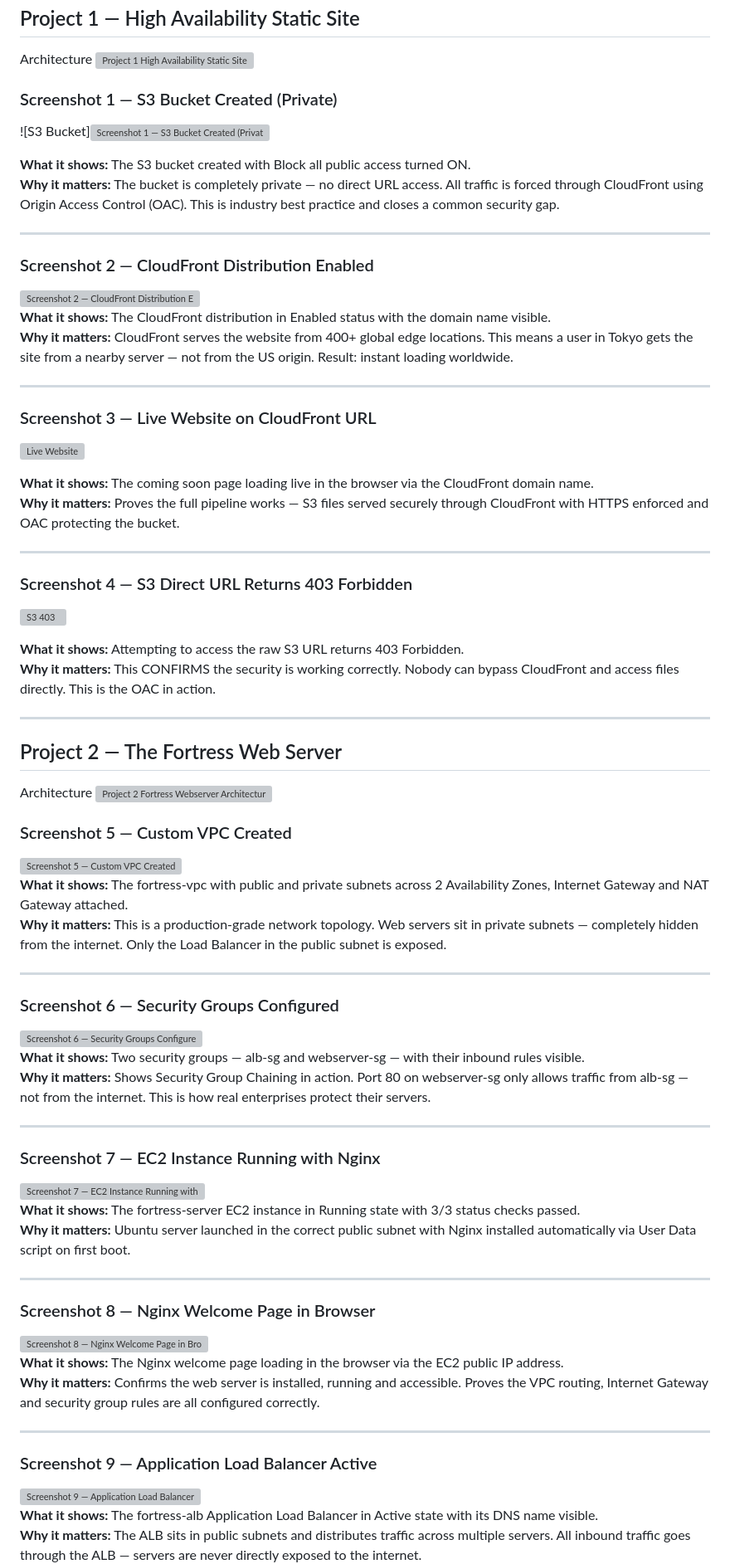
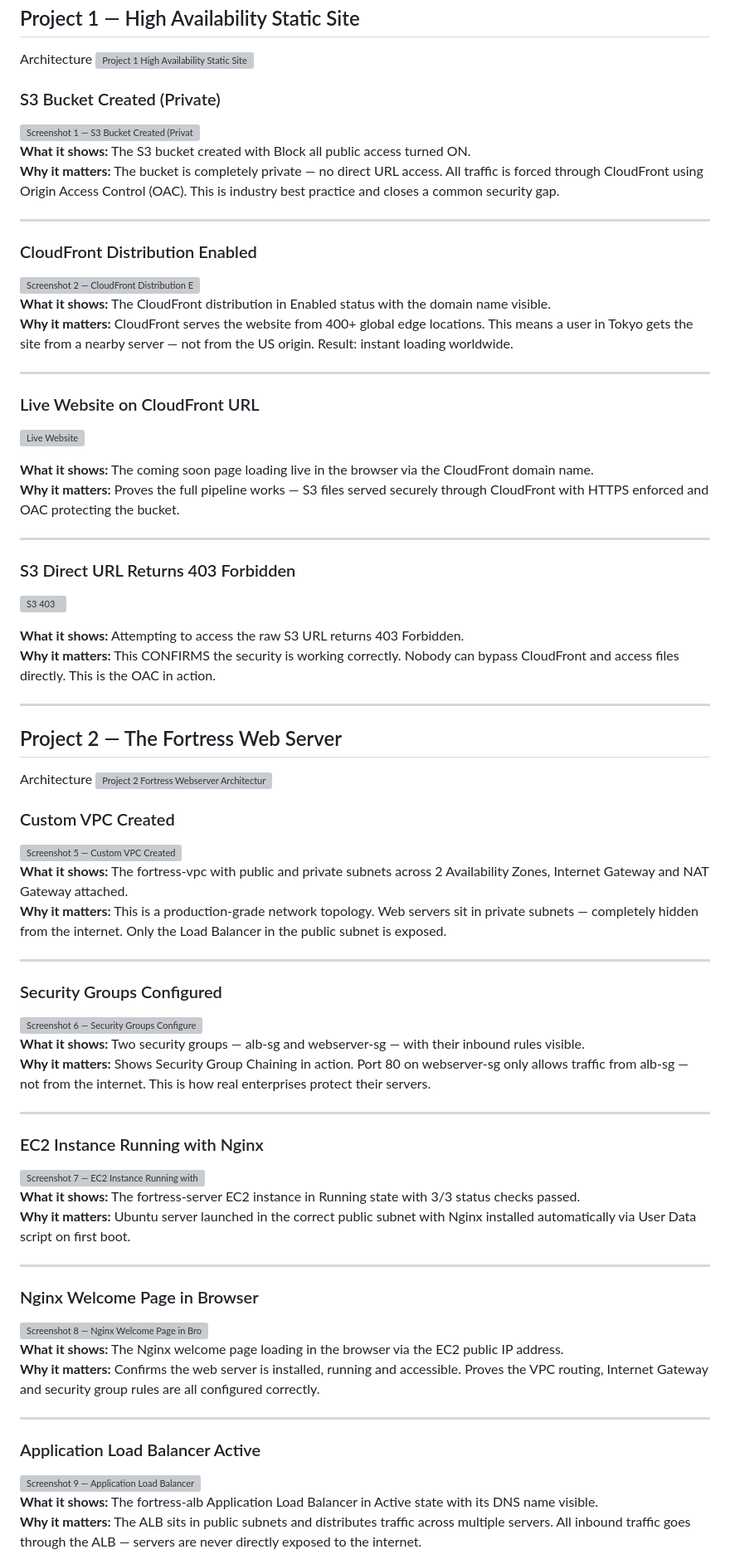
Before and after one commit to Sunnie-adams/aws-cloud-projects, a Markdown page: README.md, the part around one of its changes. Shown at 83% size. GitHub-like rendering; grey boxes are pictures that could not be loaded.

```diff
--- a/README.md
+++ b/README.md
@@ -628,8 +628,8 @@ Wait 2-5 minutes for DNS propagation, then visit `https://yourdomain.com` ✅
 Architecture
 <img width="279" height="220" alt="Project 1 High Availability Static Site Architecture" src="https://github.com/user-attachments/assets/3bca371b-8ed7-4d72-b34f-1b16eba00d03" />
 
-### Screenshot 1 — S3 Bucket Created (Private)
-![S3 Bucket]<img width="923" height="373" alt="Screenshot 1 — S3 Bucket Created (Private)" src="https://github.com/user-attachments/assets/d484f46f-1d4d-4794-b838-782ef3500740" />
+### S3 Bucket Created (Private)
+<img width="923" height="373" alt="Screenshot 1 — S3 Bucket Created (Private)" src="https://github.com/user-attachments/assets/d484f46f-1d4d-4794-b838-782ef3500740" />
 
 
 **What it shows:** The S3 bucket created with Block all public access turned ON.
@@ -639,7 +639,7 @@ This is industry best practice and closes a common security gap.
 
 ---
 
-### Screenshot 2 — CloudFront Distribution Enabled
+### CloudFront Distribution Enabled
 
 <img width="936" height="370" alt="Screenshot 2 — CloudFront Distribution Enabled" src="https://github.com/user-attachments/assets/736d60bc-80b6-4037-b9c0-e54088f59a72" />
 
@@ -651,7 +651,7 @@ not from the US origin. Result: instant loading worldwide.
 
 ---
 
-### Screenshot 3 — Live Website on CloudFront URL
+### Live Website on CloudFront URL
 ![Live Website](cloudfront-live-site.png)
 
 **What it shows:** The coming soon page loading live in the browser via
@@ -661,7 +661,7 @@ securely through CloudFront with HTTPS enforced and OAC protecting the bucket.
 
 ---
 
-### Screenshot 4 — S3 Direct URL Returns 403 Forbidden
+### S3 Direct URL Returns 403 Forbidden
 ![S3 403](s3-access-denied.png)
 
 **What it shows:** Attempting to access the raw S3 URL returns 403 Forbidden.
@@ -674,7 +674,7 @@ can bypass CloudFront and access files directly. This is the OAC in action.
 Architecture
 <img width="288" height="235" alt="Project 2 Fortress Webserver Architecture" src="https://github.com/user-attachments/assets/1a0a6850-9014-4a86-8141-cbeb740d4d12" />
 
-### Screenshot 5 — Custom VPC Created
+### Custom VPC Created
 
 <img width="913" height="330" alt="Screenshot 5 — Custom VPC Created" src="https://github.com/user-attachments/assets/7487b363-cdc3-42c1-9f63-e67d15604ef8" />
 
@@ -686,7 +686,7 @@ Balancer in the public subnet is exposed.
 
 ---
 
-### Screenshot 6 — Security Groups Configured
+### Security Groups Configured
 
 <img width="930" height="420" alt="Screenshot 6 — Security Groups Configured" src="https://github.com/user-attachments/assets/f77f510d-3a9f-48bb-a00f-ea92967212a1" />
 
@@ -698,7 +698,7 @@ This is how real enterprises protect their servers.
 
 ---
 
-### Screenshot 7 — EC2 Instance Running with Nginx
+### EC2 Instance Running with Nginx
 
 <img width="913" height="363" alt="Screenshot 7 — EC2 Instance Running with Nginx" src="https://github.com/user-attachments/assets/9a79b757-559d-4ca8-95d8-cf8d66423c49" />
 
@@ -709,7 +709,7 @@ with Nginx installed automatically via User Data script on first boot.
 
 ---
 
-### Screenshot 8 — Nginx Welcome Page in Browser
+### Nginx Welcome Page in Browser
 <img width="582" height="319" alt="Screenshot 8 — Nginx Welcome Page in Browser" src="https://github.com/user-attachments/assets/41483a11-90a8-483a-8053-81bd4de90a80" />
 
 **What it shows:** The Nginx welcome page loading in the browser via the
@@ -719,7 +719,7 @@ accessible. Proves the VPC routing, Internet Gateway and security group
 rules are all configured correctly.
 
 ---
-### Screenshot 9 — Application Load Balancer Active
+### Application Load Balancer Active
 
 <img width="921" height="362" alt="Screenshot 9 — Application Load Balancer Active" src="https://github.com/user-attachments/assets/90414f72-d426-4ff8-8a36-f6b4f3c7b2b6" />
 
```
Also changed, not shown: other parts of README.md (+3 -3 lines).
